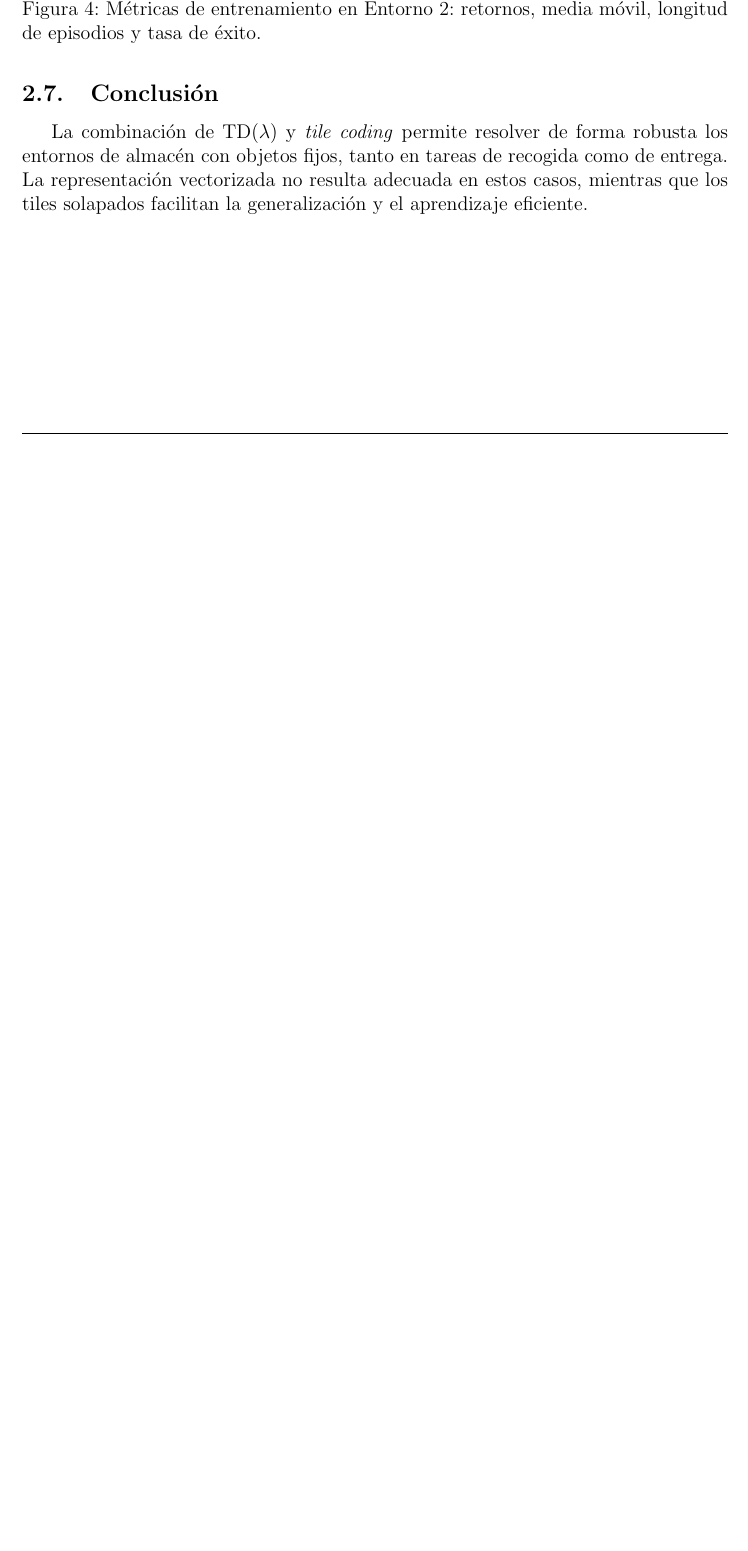
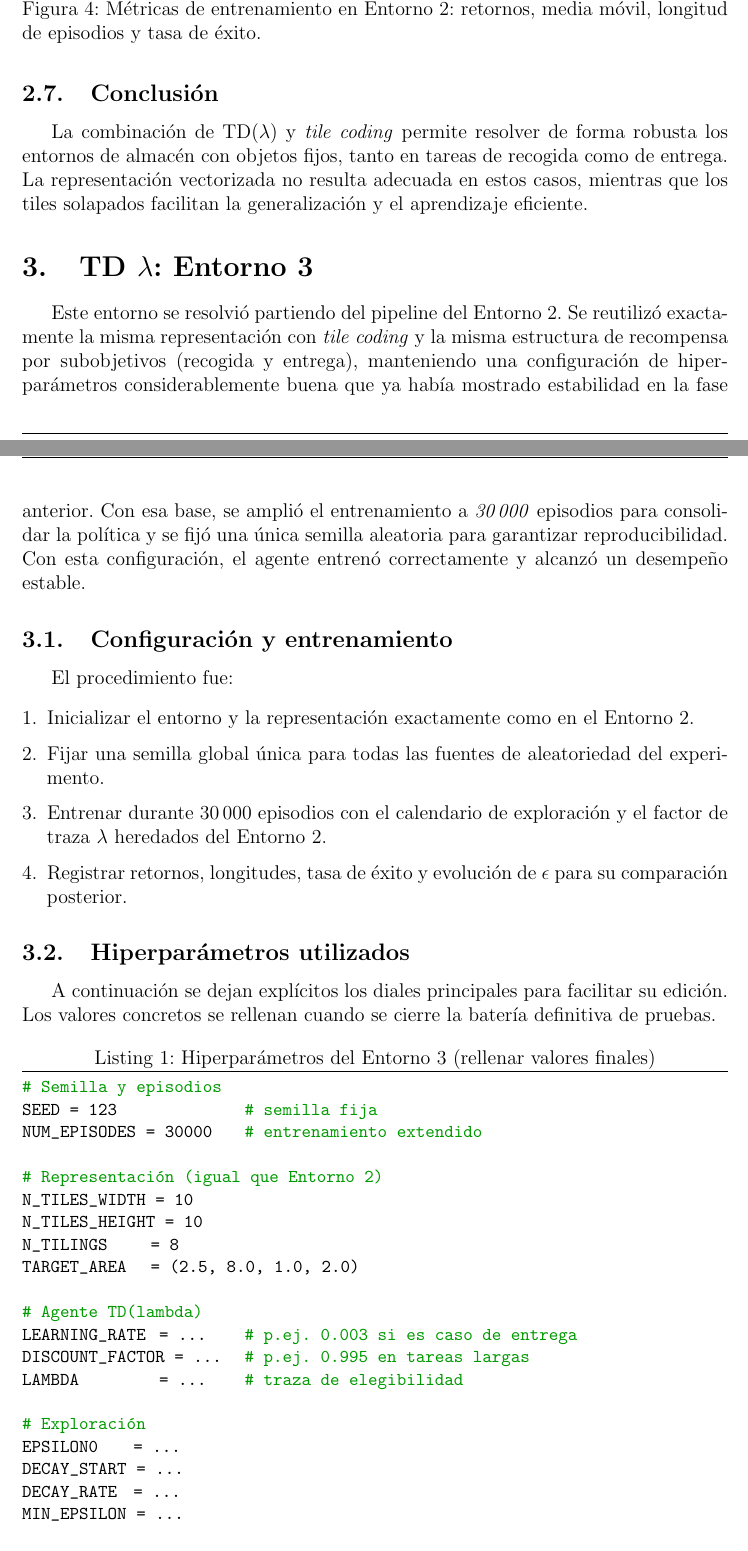
Before and after one commit to Drakit0/A-Lift, a LaTeX document (analysis/Informe Ruiz Lydia Tuñón Pablo Velasco Alberto.tex): part of page 10 of 10 before the commit and two parts of pages 10 and 11 of 12 after it, the two joined at a grey line, cut so that both start at the same text, the shorter picture padded with empty space. Compiled offline with pdfLaTeX.

Commit message:
feat: entorno 3 redactado

```diff
--- a/analysis/Informe Ruiz Lydia Tuñón Pablo Velasco Alberto.tex
+++ b/analysis/Informe Ruiz Lydia Tuñón Pablo Velasco Alberto.tex
@@ -306,3 +306,42 @@ En ambos entornos, el agente TD($\lambda$) con \textit{tile coding} logra aprend
 La combinación de TD($\lambda$) y \textit{tile coding} permite resolver de forma robusta los entornos de almacén con objetos fijos, tanto en tareas de recogida como de entrega. La representación vectorizada no resulta adecuada en estos casos, mientras que los tiles solapados facilitan la generalización y el aprendizaje eficiente.
 
 
+\section{TD $\lambda$: Entorno 3}
+
+Este entorno se resolvió partiendo del pipeline del Entorno 2. Se reutilizó exactamente la misma representación con \textit{tile coding} y la misma estructura de recompensa por subobjetivos (recogida y entrega), manteniendo una configuración de hiperparámetros considerablemente buena que ya había mostrado estabilidad en la fase anterior. Con esa base, se amplió el entrenamiento a \emph{30\,000} episodios para consolidar la política y se fijó una única semilla aleatoria para garantizar reproducibilidad. Con esta configuración, el agente entrenó correctamente y alcanzó un desempeño estable.
+
+\subsection{Configuración y entrenamiento}
+El procedimiento fue:
+\begin{enumerate}[leftmargin=*,itemsep=2pt]
+    \item Inicializar el entorno y la representación exactamente como en el Entorno 2.
+    \item Fijar una semilla global única para todas las fuentes de aleatoriedad del experimento.
+    \item Entrenar durante 30\,000 episodios con el calendario de exploración y el factor de traza $\lambda$ heredados del Entorno 2.
+    \item Registrar retornos, longitudes, tasa de éxito y evolución de $\epsilon$ para su comparación posterior.
+\end{enumerate}
+
+\subsection{Hiperparámetros utilizados}
+A continuación se dejan explícitos los diales principales para facilitar su edición. Los valores concretos se rellenan cuando se cierre la batería definitiva de pruebas.
+
+\begin{lstlisting}[language=Python,caption={Hiperparámetros del Entorno 3 (rellenar valores finales)}]
+# Semilla y episodios
+SEED = 123                # semilla fija
+NUM_EPISODES = 30000      # entrenamiento extendido
+
+# Representación (igual que Entorno 2)
+N_TILES_WIDTH  = 10
+N_TILES_HEIGHT = 10
+N_TILINGS      = 8
+TARGET_AREA    = (2.5, 8.0, 1.0, 2.0)
+
+# Agente TD(lambda)
+LEARNING_RATE   = ...     # p.ej. 0.003 si es caso de entrega
+DISCOUNT_FACTOR = ...     # p.ej. 0.995 en tareas largas
+LAMBDA          = ...     # traza de elegibilidad
+
+# Exploración
+EPSILON0     = ...
+DECAY_START  = ...
+DECAY_RATE   = ...
+MIN_EPSILON  = ...
+
+# Recompensa (mismo esquema que Entorno 2)
```
Also changed, not shown: analysis/Informe Ruiz Lydia Tuñón Pablo Velasco Alberto.pdf, analysis/Informe Ruiz Lydia Tuñón Pablo Velasco Alberto.tex (18 more changed lines), 6 other files.
